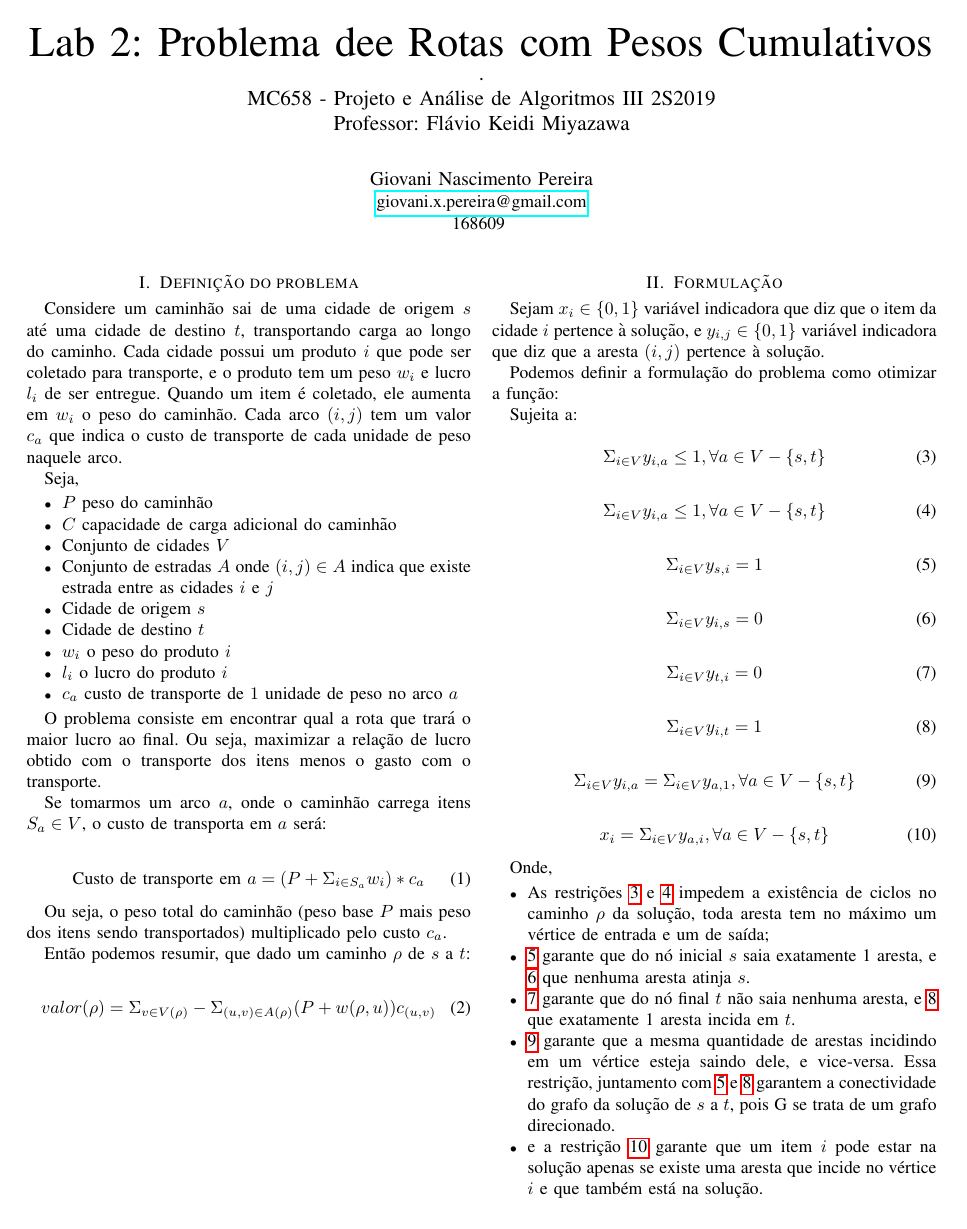
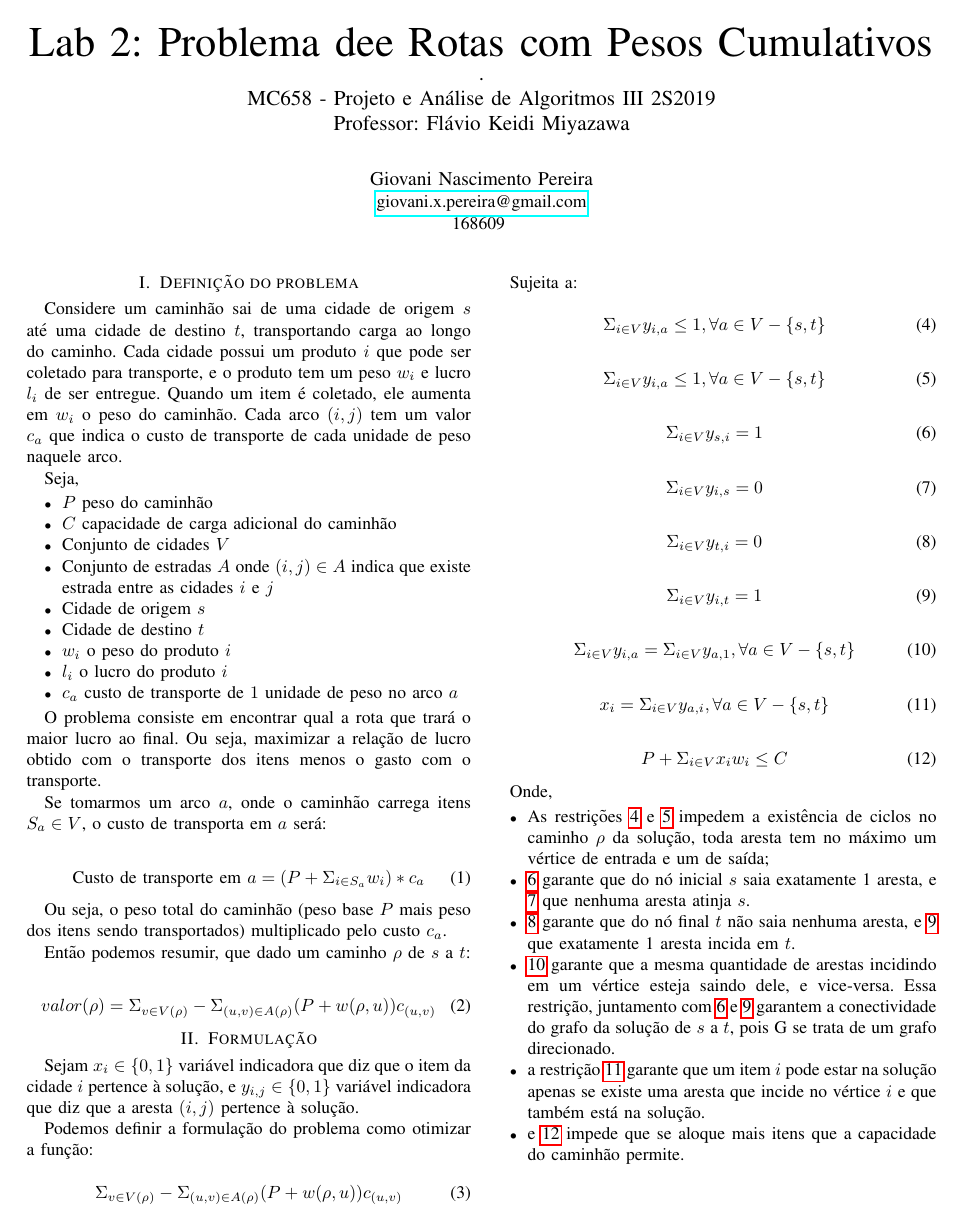
Before and after one commit to giovaninppc/MC658, a LaTeX paper (lab2/relatorio.tex): the whole page. Compiled offline with pdfLaTeX.

Commit message:
Updated relatorio

```diff
--- a/lab2/relatorio.tex
+++ b/lab2/relatorio.tex
@@ -69,12 +69,15 @@
         valor(\rho) = \Sigma_{v \in V(\rho)} - \Sigma_{(u,v) \in A(\rho)} (P + w(\rho, u))c_{(u,v)}
     \end{equation}
 
-\newpage
 \section {Formulação}
 
     Sejam $x_i \in \{0, 1\}$ variável indicadora que diz que o item da cidade $i$ pertence à solução, e $y_{i,j} \in \{0, 1\}$ variável indicadora que diz que a aresta $(i,j)$ pertence à solução.
 
     Podemos definir a formulação do problema como otimizar a função:
+
+    \begin{equation}
+        \Sigma_{v \in V(\rho)} - \Sigma_{(u,v) \in A(\rho)} (P + w(\rho, u))c_{(u,v)}
+    \end{equation}
 
 
     Sujeita a:
@@ -119,6 +122,11 @@
         \label{belong}
     \end{equation}
 
+    \begin{equation}
+        P + \Sigma_{i \in  V}x_i w_i \leq C
+        \label{capacity}
+    \end{equation}
+
     Onde,
 
     \begin{itemize}
@@ -126,7 +134,8 @@
         \item \ref{s-out} garante que do nó inicial $s$ saia  exatamente 1 aresta, e \ref{s-in} que nenhuma aresta atinja  $s$.
         \item \ref{t-out} garante que do nó final $t$ não saia  nenhuma aresta, e \ref{t-in} que exatamente 1 aresta incida em $t$.
         \item \ref{7} garante que a mesma quantidade de arestas incidindo em um vértice esteja saindo dele, e vice-versa. Essa restrição, juntamento com \ref{s-out} e \ref{t-in} garantem a conectividade do grafo da solução de $s$ a $t$, pois G se trata de um grafo direcionado.
-        \item e a restrição \ref{belong} garante que um item $i$ pode estar na solução apenas se existe uma aresta que incide no vértice $i$ e que também está na solução.
+        \item a restrição \ref{belong} garante que um item $i$ pode estar na solução apenas se existe uma aresta que incide no vértice $i$ e que também está na solução.
+        \item e \ref{capacity} impede que se aloque mais itens que a capacidade do caminhão permite.
 
     \end{itemize}
 
```
Also changed, not shown: lab2/658_2.pdf, 1 other file.
